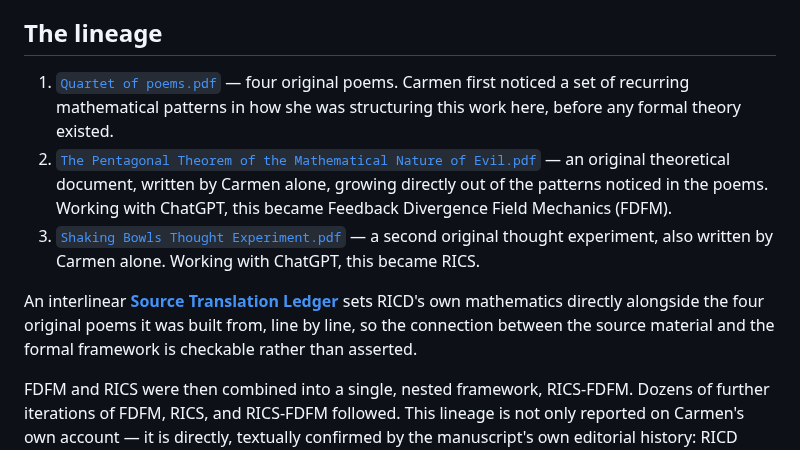
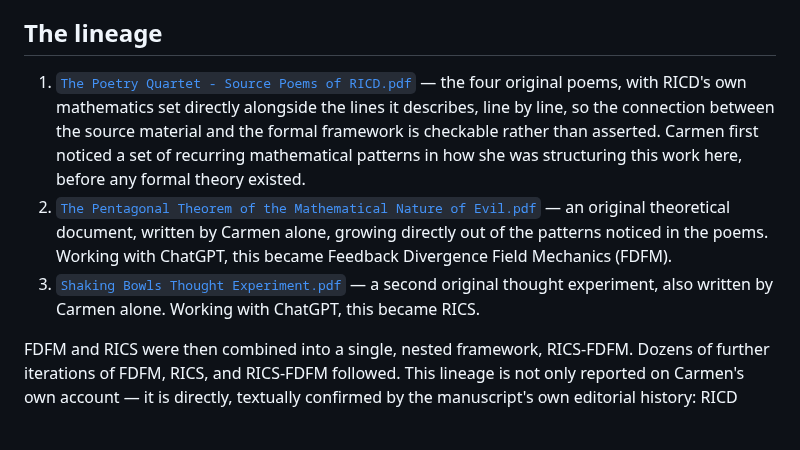
Before and after one commit to carmen-speer/Recursive-Information-Container-Dynamics, a Markdown page: source-documents/README.md, the part around the change. Drawn GitHub-style; blank space fills up the shorter version.

Commit message:
Revise document titles and descriptions in README
Updated the README to reflect changes in document titles and descriptions, enhancing clarity on the lineage of works.

```diff
--- a/source-documents/README.md
+++ b/source-documents/README.md
@@ -8,9 +8,13 @@ AI-assisted formalization.
 
 ## The lineage
 
-1. [`Quartet of poems.pdf`](<Quartet of poems.pdf>) — four original poems.
-   Carmen first noticed a set of recurring mathematical patterns in how she
-   was structuring this work here, before any formal theory existed.
+1. [`The Poetry Quartet - Source Poems of RICD.pdf`](<The Poetry Quartet - Source Poems of RICD.pdf>) —
+   the four original poems, with RICD's own mathematics set directly
+   alongside the lines it describes, line by line, so the connection
+   between the source material and the formal framework is checkable
+   rather than asserted. Carmen first noticed a set of recurring
+   mathematical patterns in how she was structuring this work here,
+   before any formal theory existed.
 2. [`The Pentagonal Theorem of the Mathematical Nature of Evil.pdf`](<The Pentagonal Theorem of the Mathematical Nature of Evil.pdf>) —
    an original theoretical document, written by Carmen alone, growing
    directly out of the patterns noticed in the poems. Working with ChatGPT,
@@ -18,11 +22,6 @@ AI-assisted formalization.
 3. [`Shaking Bowls Thought Experiment.pdf`](<Shaking Bowls Thought Experiment.pdf>) —
    a second original thought experiment, also written by Carmen alone.
    Working with ChatGPT, this became RICS.
-
-An interlinear **[Source Translation Ledger](<Source Translation Ledger source poems explained mathematically.pdf>)**
-sets RICD's own mathematics directly alongside the four original poems it
-was built from, line by line, so the connection between the source material
-and the formal framework is checkable rather than asserted.
 
 FDFM and RICS were then combined into a single, nested framework,
 RICS-FDFM. Dozens of further iterations of FDFM, RICS, and RICS-FDFM
```
